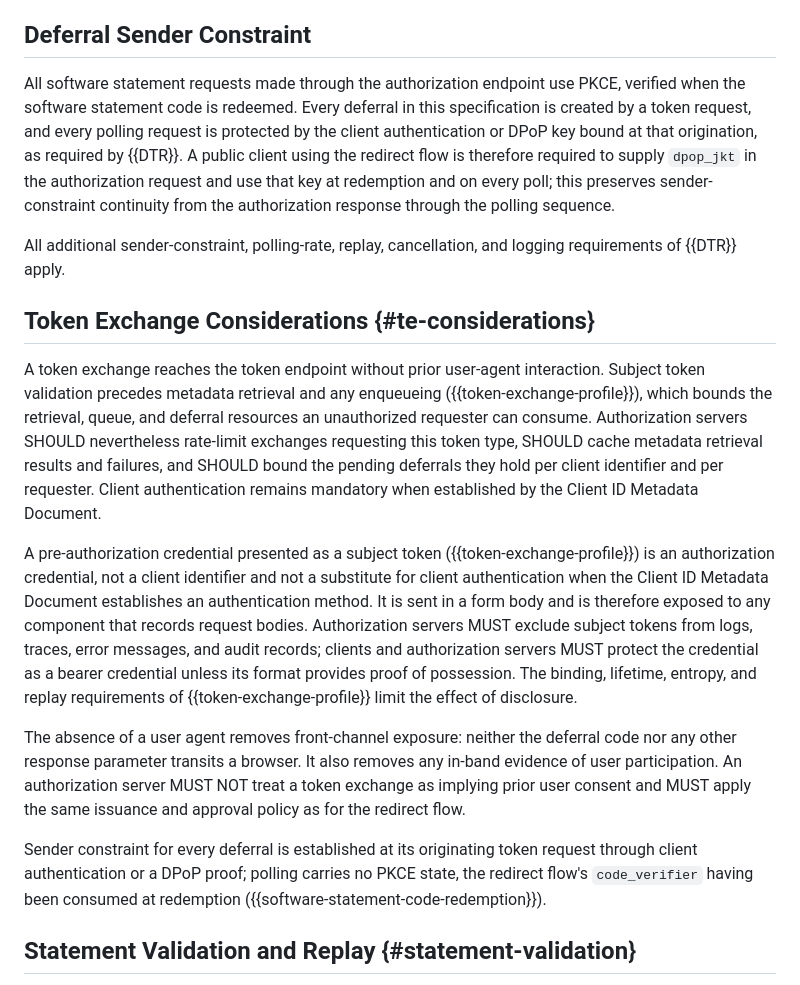
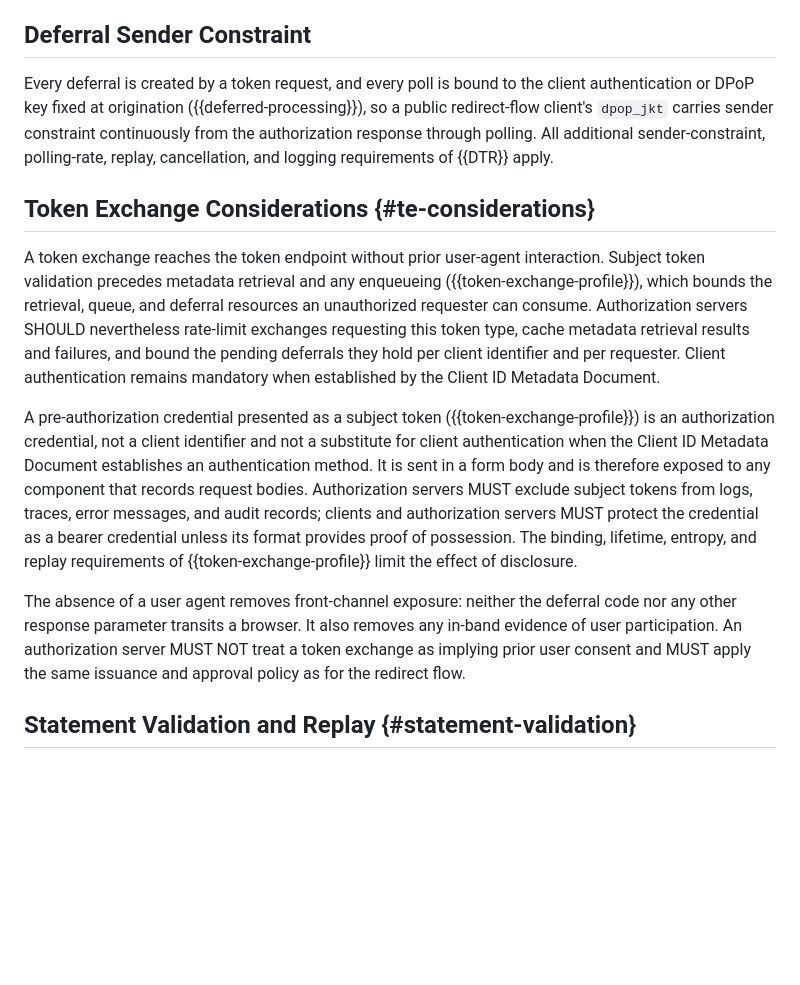
Before and after one commit to mcguinness/draft-mcguinness-oauth-software-statement-issuance, a Markdown page: draft-mcguinness-oauth-software-statement-issuance.md, the part around the change. Rendered like a GitHub page; blank space fills up the shorter version.

Commit message:
Compress Security Considerations: state deferral sender constraint once
Continuation of the v0 prose pass, into Security Considerations. No
consideration removed; only repetition and wordiness.

- The deferral sender-constraint property was stated in its own
  subsection, restated in the Token Exchange Considerations closing
  paragraph, and covered normatively in Deferred Processing. Keep the
  Deferral Sender Constraint subsection (tightened ~40%), drop the
  duplicate paragraph in Token Exchange Considerations.
- Collapse the three consecutive SHOULDs in Token Exchange
  Considerations ('SHOULD rate-limit, SHOULD cache, SHOULD bound')
  into one SHOULD over the three actions. This is the only RFC 2119
  delta (SHOULD 41 -> 39); the three actions remain SHOULD-level, no
  weakening. All other keyword counts unchanged.

Build clean, no unresolved anchors, no dangling cross-references.

```diff
--- a/draft-mcguinness-oauth-software-statement-issuance.md
+++ b/draft-mcguinness-oauth-software-statement-issuance.md
@@ -738,19 +738,15 @@ A software statement code returned in a URL is visible to browser history, refer
 
 ## Deferral Sender Constraint
 
-All software statement requests made through the authorization endpoint use PKCE, verified when the software statement code is redeemed. Every deferral in this specification is created by a token request, and every polling request is protected by the client authentication or DPoP key bound at that origination, as required by {{DTR}}. A public client using the redirect flow is therefore required to supply `dpop_jkt` in the authorization request and use that key at redemption and on every poll; this preserves sender-constraint continuity from the authorization response through the polling sequence.
-
-All additional sender-constraint, polling-rate, replay, cancellation, and logging requirements of {{DTR}} apply.
+Every deferral is created by a token request, and every poll is bound to the client authentication or DPoP key fixed at origination ({{deferred-processing}}), so a public redirect-flow client's `dpop_jkt` carries sender constraint continuously from the authorization response through polling. All additional sender-constraint, polling-rate, replay, cancellation, and logging requirements of {{DTR}} apply.
 
 ## Token Exchange Considerations {#te-considerations}
 
-A token exchange reaches the token endpoint without prior user-agent interaction. Subject token validation precedes metadata retrieval and any enqueueing ({{token-exchange-profile}}), which bounds the retrieval, queue, and deferral resources an unauthorized requester can consume. Authorization servers SHOULD nevertheless rate-limit exchanges requesting this token type, SHOULD cache metadata retrieval results and failures, and SHOULD bound the pending deferrals they hold per client identifier and per requester. Client authentication remains mandatory when established by the Client ID Metadata Document.
+A token exchange reaches the token endpoint without prior user-agent interaction. Subject token validation precedes metadata retrieval and any enqueueing ({{token-exchange-profile}}), which bounds the retrieval, queue, and deferral resources an unauthorized requester can consume. Authorization servers SHOULD nevertheless rate-limit exchanges requesting this token type, cache metadata retrieval results and failures, and bound the pending deferrals they hold per client identifier and per requester. Client authentication remains mandatory when established by the Client ID Metadata Document.
 
 A pre-authorization credential presented as a subject token ({{token-exchange-profile}}) is an authorization credential, not a client identifier and not a substitute for client authentication when the Client ID Metadata Document establishes an authentication method. It is sent in a form body and is therefore exposed to any component that records request bodies. Authorization servers MUST exclude subject tokens from logs, traces, error messages, and audit records; clients and authorization servers MUST protect the credential as a bearer credential unless its format provides proof of possession. The binding, lifetime, entropy, and replay requirements of {{token-exchange-profile}} limit the effect of disclosure.
 
 The absence of a user agent removes front-channel exposure: neither the deferral code nor any other response parameter transits a browser. It also removes any in-band evidence of user participation. An authorization server MUST NOT treat a token exchange as implying prior user consent and MUST apply the same issuance and approval policy as for the redirect flow.
-
-Sender constraint for every deferral is established at its originating token request through client authentication or a DPoP proof; polling carries no PKCE state, the redirect flow's `code_verifier` having been consumed at redemption ({{software-statement-code-redemption}}).
 
 ## Statement Validation and Replay {#statement-validation}
 
```
